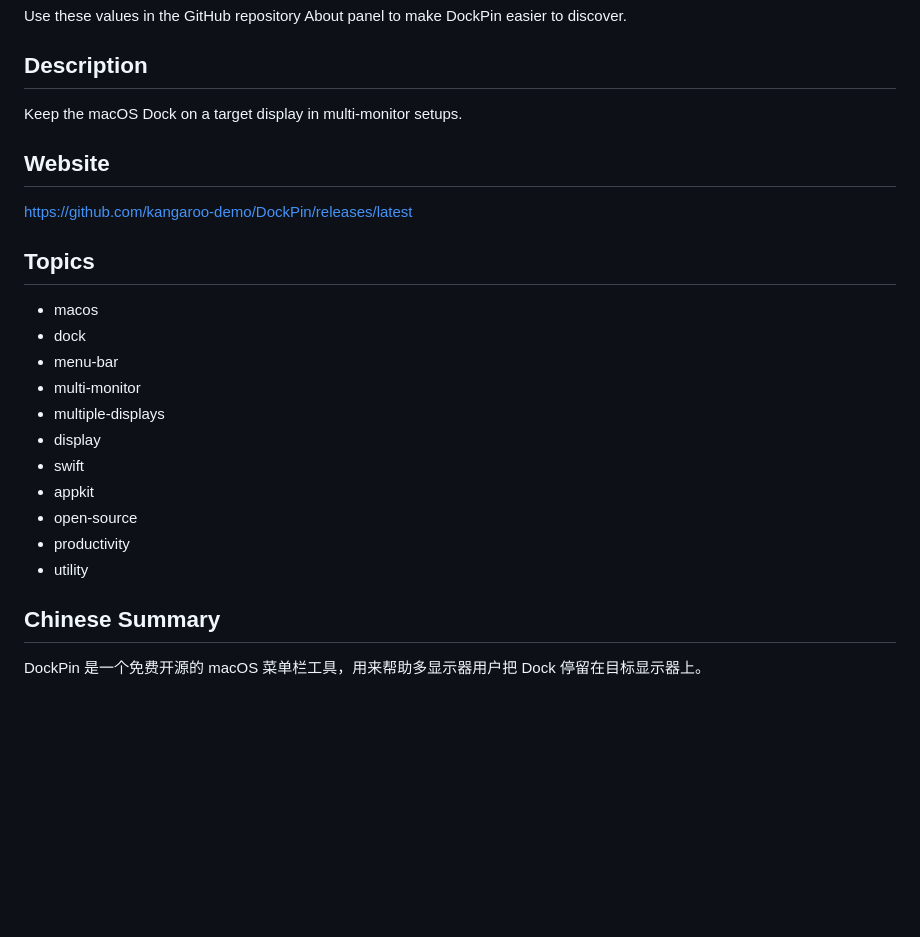
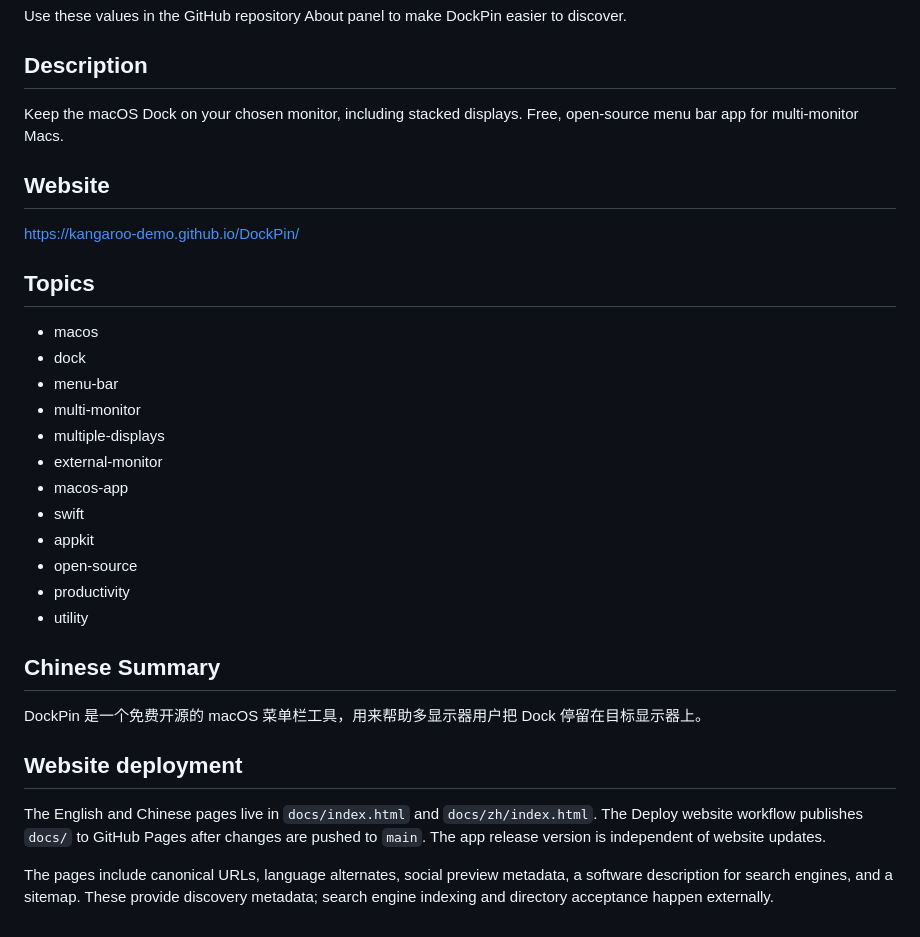
Before and after one commit to kangaroo-demo/DockPin, a Markdown page: docs/REPOSITORY_METADATA.md, the part around the change. Rendered like a GitHub page; blank space fills up the shorter version.

```diff
--- a/docs/REPOSITORY_METADATA.md
+++ b/docs/REPOSITORY_METADATA.md
@@ -4,11 +4,11 @@ Use these values in the GitHub repository About panel to make DockPin easier to
 
 ## Description
 
-Keep the macOS Dock on a target display in multi-monitor setups.
+Keep the macOS Dock on your chosen monitor, including stacked displays. Free, open-source menu bar app for multi-monitor Macs.
 
 ## Website
 
-https://github.com/kangaroo-demo/DockPin/releases/latest
+https://kangaroo-demo.github.io/DockPin/
 
 ## Topics
 
@@ -17,7 +17,8 @@ https://github.com/kangaroo-demo/DockPin/releases/latest
 - menu-bar
 - multi-monitor
 - multiple-displays
-- display
+- external-monitor
+- macos-app
 - swift
 - appkit
 - open-source
@@ -27,3 +28,9 @@ https://github.com/kangaroo-demo/DockPin/releases/latest
 ## Chinese Summary
 
 DockPin 是一个免费开源的 macOS 菜单栏工具，用来帮助多显示器用户把 Dock 停留在目标显示器上。
+
+## Website deployment
+
+The English and Chinese pages live in `docs/index.html` and `docs/zh/index.html`. The Deploy website workflow publishes `docs/` to GitHub Pages after changes are pushed to `main`. The app release version is independent of website updates.
+
+The pages include canonical URLs, language alternates, social preview metadata, a software description for search engines, and a sitemap. These provide discovery metadata; search engine indexing and directory acceptance happen externally.
```
Also changed, not shown: README.md (+8 -6 lines), README.zh-CN.md (+8 -6 lines), docs/OUTREACH.md (added, +24 -0 lines), docs/PROMOTION.md (added, +60 -0 lines), docs/images/app-icon.png (added), docs/images/demo-still.png (added), docs/images/social-card.png (added), 9 other files.
